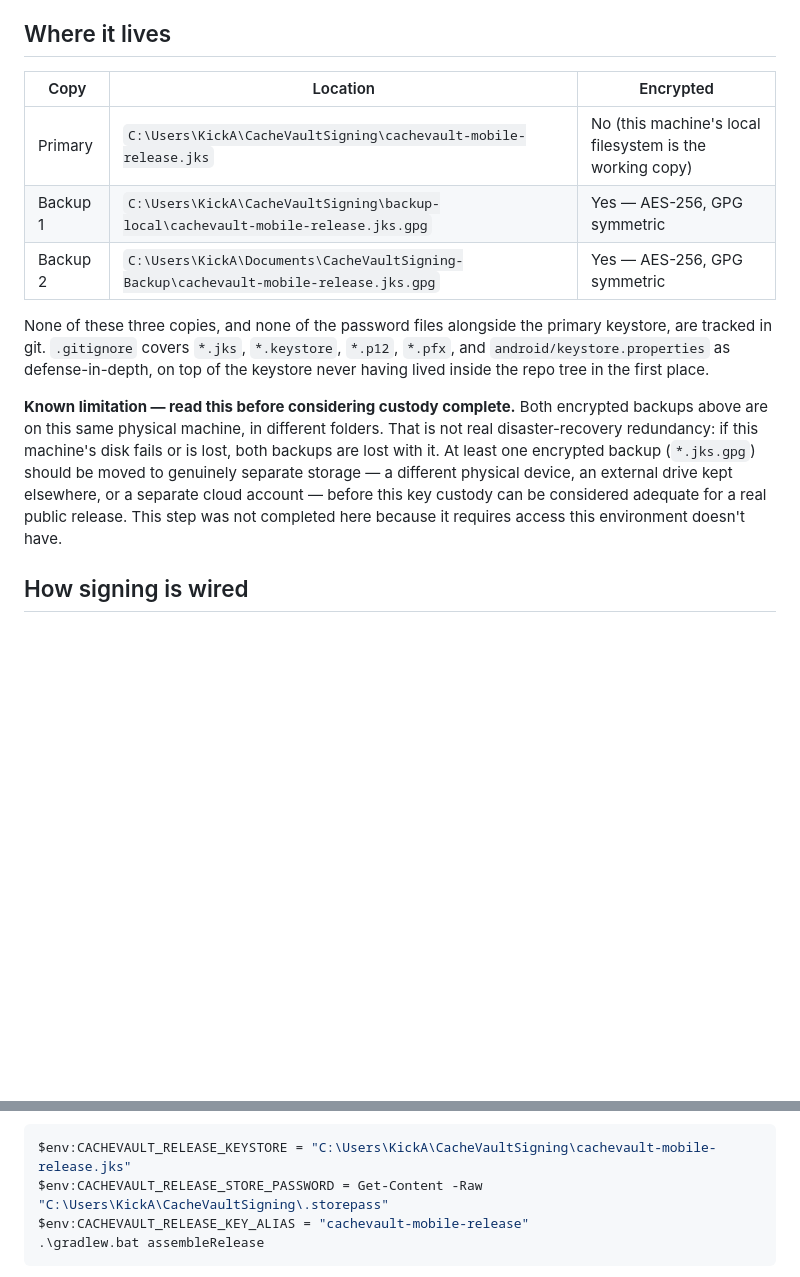
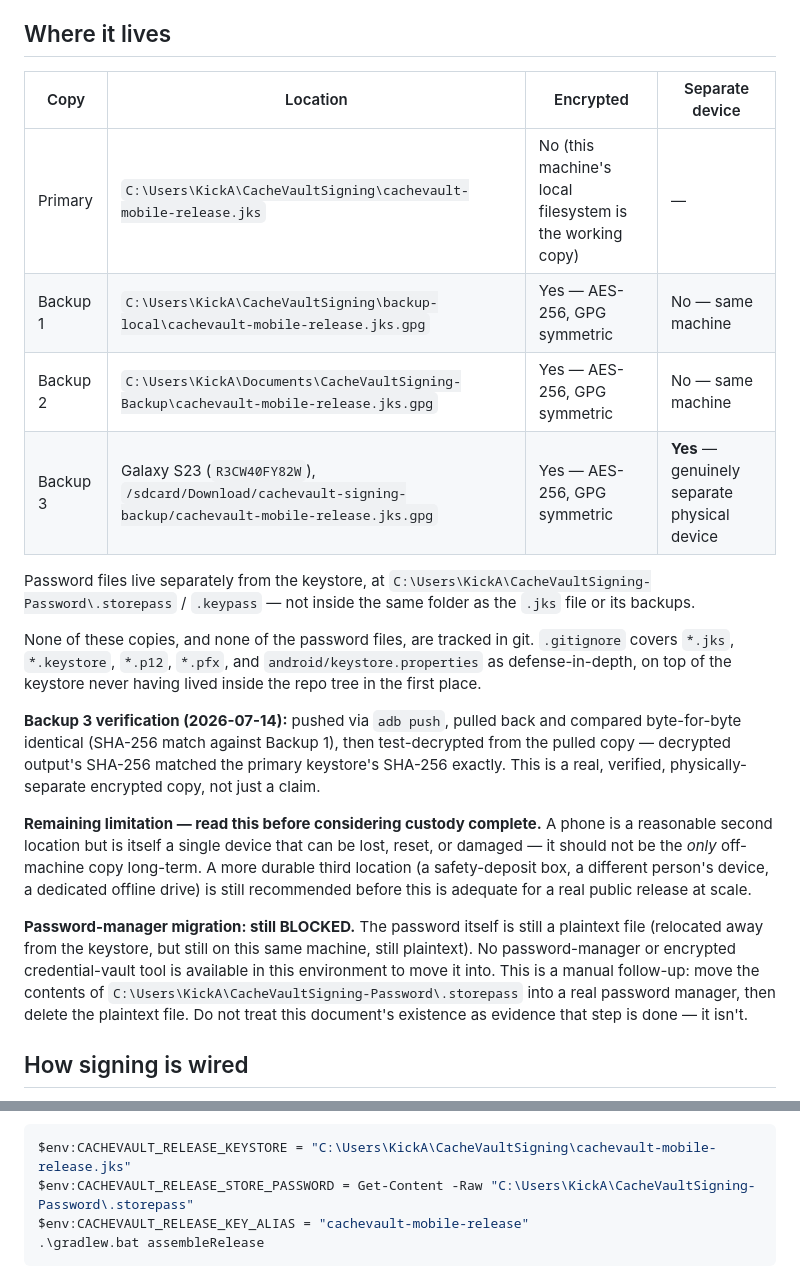
Before and after one commit to lazelife420-spec/CacheVault, a Markdown page: docs/CACHE_VAULT_MOBILE_RELEASE_SIGNING_CUSTODY.md, 2 parts joined by grey strips. Rendered like a GitHub page; blank space fills up the shorter version.

Commit message:
docs(release): record verified off-machine backup and installed-device signer mismatch

````diff
--- a/docs/CACHE_VAULT_MOBILE_RELEASE_SIGNING_CUSTODY.md
+++ b/docs/CACHE_VAULT_MOBILE_RELEASE_SIGNING_CUSTODY.md
@@ -36,27 +36,43 @@ kept only for reference.
 
 ## Where it lives
 
-| Copy | Location | Encrypted |
-|---|---|---|
-| Primary | `C:\Users\KickA\CacheVaultSigning\cachevault-mobile-release.jks` | No (this machine's local filesystem is the working copy) |
-| Backup 1 | `C:\Users\KickA\CacheVaultSigning\backup-local\cachevault-mobile-release.jks.gpg` | Yes — AES-256, GPG symmetric |
-| Backup 2 | `C:\Users\KickA\Documents\CacheVaultSigning-Backup\cachevault-mobile-release.jks.gpg` | Yes — AES-256, GPG symmetric |
+| Copy | Location | Encrypted | Separate device |
+|---|---|---|---|
+| Primary | `C:\Users\KickA\CacheVaultSigning\cachevault-mobile-release.jks` | No (this machine's local filesystem is the working copy) | — |
+| Backup 1 | `C:\Users\KickA\CacheVaultSigning\backup-local\cachevault-mobile-release.jks.gpg` | Yes — AES-256, GPG symmetric | No — same machine |
+| Backup 2 | `C:\Users\KickA\Documents\CacheVaultSigning-Backup\cachevault-mobile-release.jks.gpg` | Yes — AES-256, GPG symmetric | No — same machine |
+| Backup 3 | Galaxy S23 (`R3CW40FY82W`), `/sdcard/Download/cachevault-signing-backup/cachevault-mobile-release.jks.gpg` | Yes — AES-256, GPG symmetric | **Yes** — genuinely separate physical device |
 
-None of these three copies, and none of the password files alongside the
-primary keystore, are tracked in git. `.gitignore` covers `*.jks`,
-`*.keystore`, `*.p12`, `*.pfx`, and `android/keystore.properties` as
-defense-in-depth, on top of the keystore never having lived inside the repo
-tree in the first place.
+Password files live separately from the keystore, at
+`C:\Users\KickA\CacheVaultSigning-Password\.storepass` /
+`.keypass` — not inside the same folder as the `.jks` file or its backups.
 
-**Known limitation — read this before considering custody complete.**
-Both encrypted backups above are on this same physical machine, in
-different folders. That is not real disaster-recovery redundancy: if this
-machine's disk fails or is lost, both backups are lost with it. At least
-one encrypted backup (`*.jks.gpg`) should be moved to genuinely separate
-storage — a different physical device, an external drive kept elsewhere,
-or a separate cloud account — before this key custody can be considered
-adequate for a real public release. This step was not completed here
-because it requires access this environment doesn't have.
+None of these copies, and none of the password files, are tracked in git.
+`.gitignore` covers `*.jks`, `*.keystore`, `*.p12`, `*.pfx`, and
+`android/keystore.properties` as defense-in-depth, on top of the keystore
+never having lived inside the repo tree in the first place.
+
+**Backup 3 verification (2026-07-14):** pushed via `adb push`, pulled back
+and compared byte-for-byte identical (SHA-256 match against Backup 1), then
+test-decrypted from the pulled copy — decrypted output's SHA-256 matched
+the primary keystore's SHA-256 exactly. This is a real, verified,
+physically-separate encrypted copy, not just a claim.
+
+**Remaining limitation — read this before considering custody complete.**
+A phone is a reasonable second location but is itself a single device that
+can be lost, reset, or damaged — it should not be the *only* off-machine
+copy long-term. A more durable third location (a safety-deposit box, a
+different person's device, a dedicated offline drive) is still recommended
+before this is adequate for a real public release at scale.
+
+**Password-manager migration: still BLOCKED.** The password itself is
+still a plaintext file (relocated away from the keystore, but still on
+this same machine, still plaintext). No password-manager or encrypted
+credential-vault tool is available in this environment to move it into.
+This is a manual follow-up: move the contents of
+`C:\Users\KickA\CacheVaultSigning-Password\.storepass` into a real
+password manager, then delete the plaintext file. Do not treat this
+document's existence as evidence that step is done — it isn't.
 
 ## How signing is wired
 
@@ -78,7 +94,7 @@ environment variable for a single build invocation, e.g. (PowerShell):
 
 ```powershell
 $env:CACHEVAULT_RELEASE_KEYSTORE = "C:\Users\KickA\CacheVaultSigning\cachevault-mobile-release.jks"
-$env:CACHEVAULT_RELEASE_STORE_PASSWORD = Get-Content -Raw "C:\Users\KickA\CacheVaultSigning\.storepass"
+$env:CACHEVAULT_RELEASE_STORE_PASSWORD = Get-Content -Raw "C:\Users\KickA\CacheVaultSigning-Password\.storepass"
 $env:CACHEVAULT_RELEASE_KEY_ALIAS = "cachevault-mobile-release"
 .\gradlew.bat assembleRelease
 ```
````
Also changed, not shown: other parts of docs/CACHE_VAULT_MOBILE_RELEASE_SIGNING_CUSTODY.md (+30 -4 lines).
